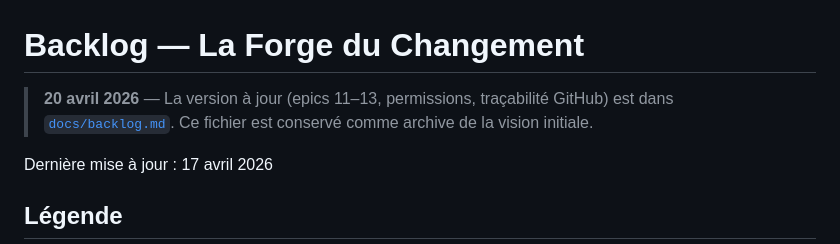
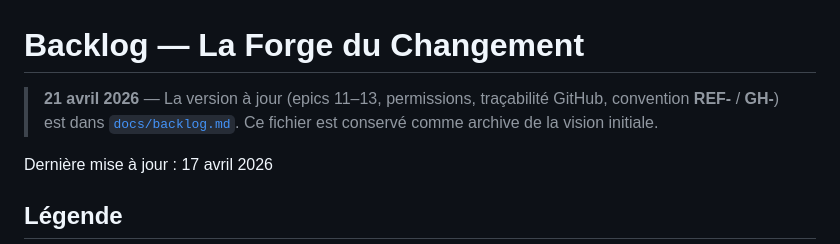
Before and after one commit to yoganfr/forge-du-changement, a Markdown page: Claude/# Backlog — La Forge du Changement.md, the part around the change. Rendered like a GitHub page.

Commit message:
docs(claude): pointer vers convention REF/GH du backlog
Made-with: Cursor

```diff
--- a/Claude/# Backlog — La Forge du Changement.md
+++ b/Claude/# Backlog — La Forge du Changement.md
@@ -1,6 +1,6 @@
 # Backlog — La Forge du Changement
 
-> **20 avril 2026** — La version à jour (epics 11–13, permissions, traçabilité GitHub) est dans [`docs/backlog.md`](../docs/backlog.md). Ce fichier est conservé comme archive de la vision initiale.
+> **21 avril 2026** — La version à jour (epics 11–13, permissions, traçabilité GitHub, convention **REF-** / **GH-**) est dans [`docs/backlog.md`](../docs/backlog.md). Ce fichier est conservé comme archive de la vision initiale.
 
 Dernière mise à jour : 17 avril 2026
 
```
